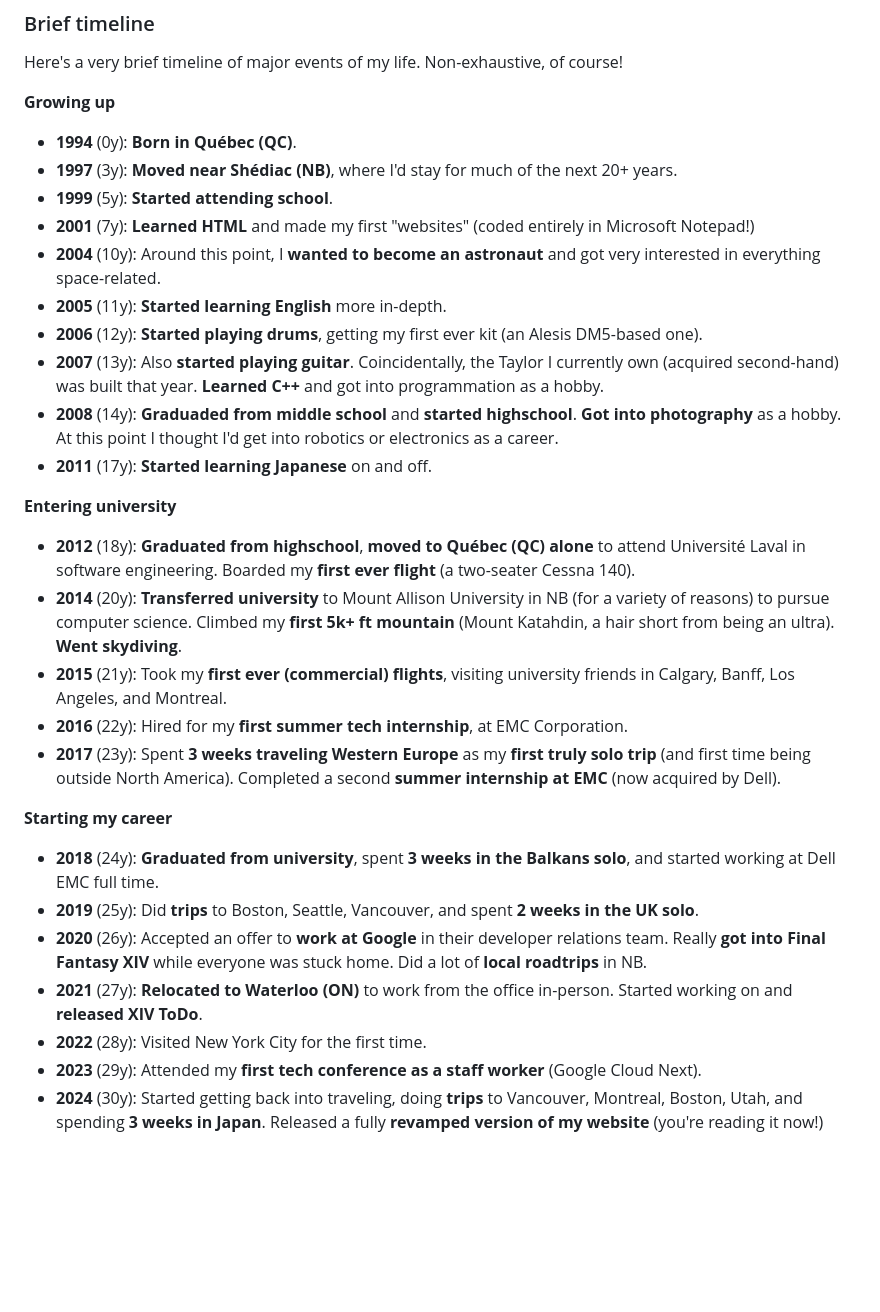
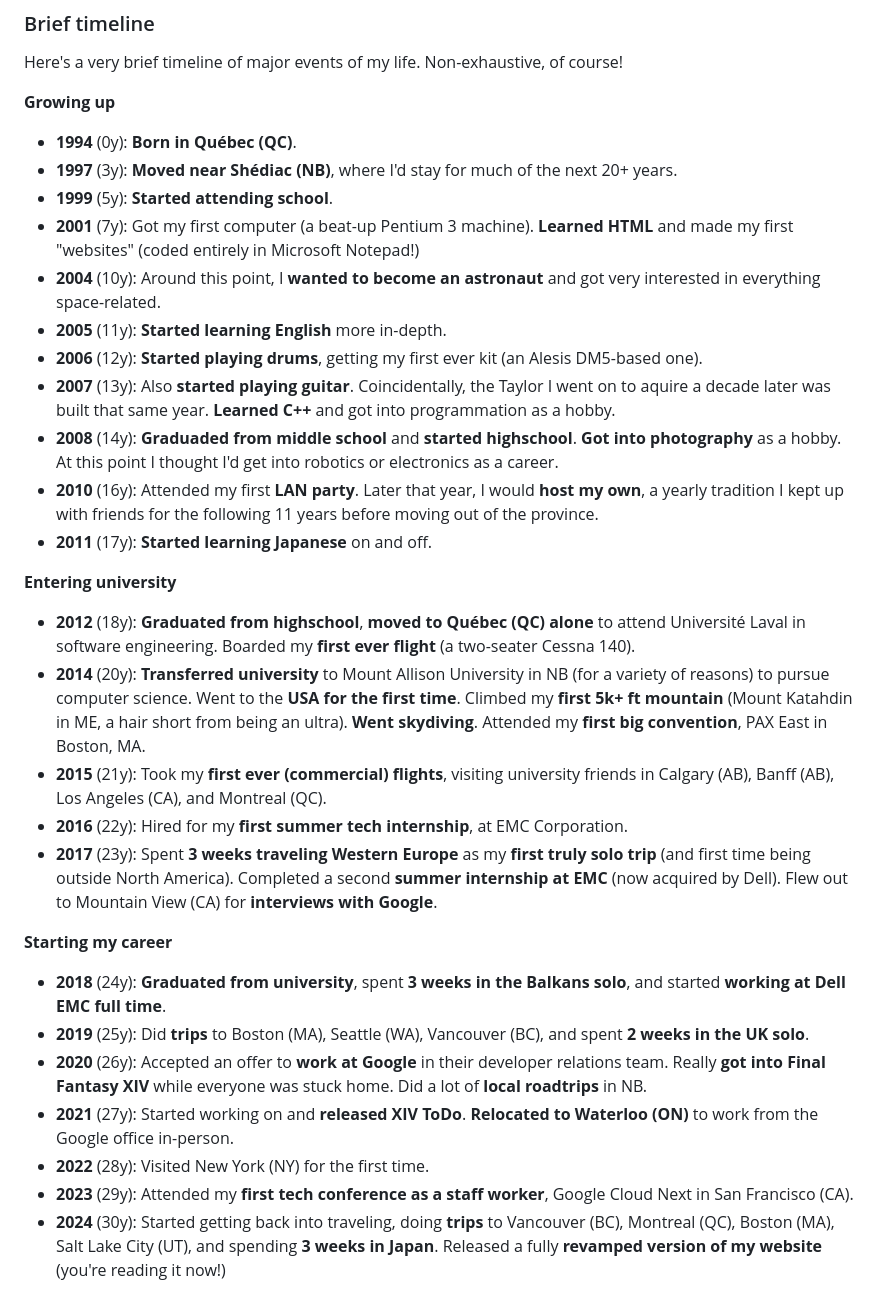
Before and after one commit to bourgeoisor/bourgeoisor.github.io, a Markdown page: notes/meta/about.md, the part around one of its changes. GitHub-like rendering; blank space fills up the shorter version.

```diff
--- a/notes/meta/about.md
+++ b/notes/meta/about.md
@@ -125,30 +125,31 @@ Here's a very brief timeline of major events of my life. Non-exhaustive, of cour
 - **1994** (0y): **Born in Québec (QC)**.
 - **1997** (3y): **Moved near Shédiac (NB)**, where I'd stay for much of the next 20+ years.
 - **1999** (5y): **Started attending school**.
-- **2001** (7y): **Learned HTML** and made my first "websites" (coded entirely in Microsoft Notepad!)
+- **2001** (7y): Got my first computer (a beat-up Pentium 3 machine). **Learned HTML** and made my first "websites" (coded entirely in Microsoft Notepad!)
 - **2004** (10y): Around this point, I **wanted to become an astronaut** and got very interested in everything space-related.
 - **2005** (11y): **Started learning English** more in-depth.
 - **2006** (12y): **Started playing drums**, getting my first ever kit (an Alesis DM5-based one).
-- **2007** (13y): Also **started playing guitar**. Coincidentally, the Taylor I currently own (acquired second-hand) was built that year. **Learned C++** and got into programmation as a hobby.
+- **2007** (13y): Also **started playing guitar**. Coincidentally, the Taylor I went on to aquire a decade later was built that same year. **Learned C++** and got into programmation as a hobby.
 - **2008** (14y): **Graduaded from middle school** and **started highschool**. **Got into photography** as a hobby. At this point I thought I'd get into robotics or electronics as a career.
+- **2010** (16y): Attended my first **LAN party**. Later that year, I would **host my own**, a yearly tradition I kept up with friends for the following 11 years before moving out of the province.
 - **2011** (17y): **Started learning Japanese** on and off.
 
 <i class="fa-duotone fa-light fa-user-graduate"></i>
 **Entering university**
 
 - **2012** (18y): **Graduated from highschool**, **moved to Québec (QC) alone** to attend Université Laval in software engineering. Boarded my **first ever flight** (a two-seater Cessna 140).
-- **2014** (20y): **Transferred university** to Mount Allison University in NB (for a variety of reasons) to pursue computer science. Climbed my **first 5k+ ft mountain** (Mount Katahdin, a hair short from being an ultra). **Went skydiving**.
-- **2015** (21y): Took my **first ever (commercial) flights**, visiting university friends in Calgary, Banff, Los Angeles, and Montreal.
+- **2014** (20y): **Transferred university** to Mount Allison University in NB (for a variety of reasons) to pursue computer science. Went to the **USA for the first time**. Climbed my **first 5k+ ft mountain** (Mount Katahdin in ME, a hair short from being an ultra). **Went skydiving**. Attended my **first big convention**, PAX East in Boston, MA.
+- **2015** (21y): Took my **first ever (commercial) flights**, visiting university friends in Calgary (AB), Banff (AB), Los Angeles (CA), and Montreal (QC).
 - **2016** (22y): Hired for my **first summer tech internship**, at EMC Corporation.
-- **2017** (23y): Spent **3 weeks traveling Western Europe** as my **first truly solo trip** (and first time being outside North America). Completed a second **summer internship at EMC** (now acquired by Dell).
+- **2017** (23y): Spent **3 weeks traveling Western Europe** as my **first truly solo trip** (and first time being outside North America). Completed a second **summer internship at EMC** (now acquired by Dell). Flew out to Mountain View (CA) for **interviews with Google**.
 
 <i class="fa-duotone fa-light fa-user-astronaut"></i>
 **Starting my career**
 
-- **2018** (24y): **Graduated from university**, spent **3 weeks in the Balkans solo**, and started working at Dell EMC full time.
-- **2019** (25y): Did **trips** to Boston, Seattle, Vancouver, and spent **2 weeks in the UK solo**.
+- **2018** (24y): **Graduated from university**, spent **3 weeks in the Balkans solo**, and started **working at Dell EMC full time**.
+- **2019** (25y): Did **trips** to Boston (MA), Seattle (WA), Vancouver (BC), and spent **2 weeks in the UK solo**.
 - **2020** (26y): Accepted an offer to **work at Google** in their developer relations team. Really **got into Final Fantasy XIV** while everyone was stuck home. Did a lot of **local roadtrips** in NB.
-- **2021** (27y): **Relocated to Waterloo (ON)** to work from the office in-person. Started working on and **released XIV ToDo**.
-- **2022** (28y): Visited New York City for the first time.
-- **2023** (29y): Attended my **first tech conference as a staff worker** (Google Cloud Next).
-- **2024** (30y): Started getting back into traveling, doing **trips** to Vancouver, Montreal, Boston, Utah, and spending **3 weeks in Japan**. Released a fully **revamped version of my website** (you're reading it now!)
+- **2021** (27y): Started working on and **released XIV ToDo**. **Relocated to Waterloo (ON)** to work from the Google office in-person.
+- **2022** (28y): Visited New York (NY) for the first time.
+- **2023** (29y): Attended my **first tech conference as a staff worker**, Google Cloud Next in San Francisco (CA).
+- **2024** (30y): Started getting back into traveling, doing **trips** to Vancouver (BC), Montreal (QC), Boston (MA), Salt Lake City (UT), and spending **3 weeks in Japan**. Released a fully **revamped version of my website** (you're reading it now!)
```
Also changed, not shown: other parts of notes/meta/about.md (+1 -1 lines), notes/meta/index.md (+2 -6 lines), notes/meta/now.md (+4 -4 lines), notes/wip/hello-world.md (deleted, +0 -41 lines), notes/wip/personal-website.md (deleted, +0 -15 lines), static/images/website_v1.png, static/images/website_v3.png, 3 other files.
